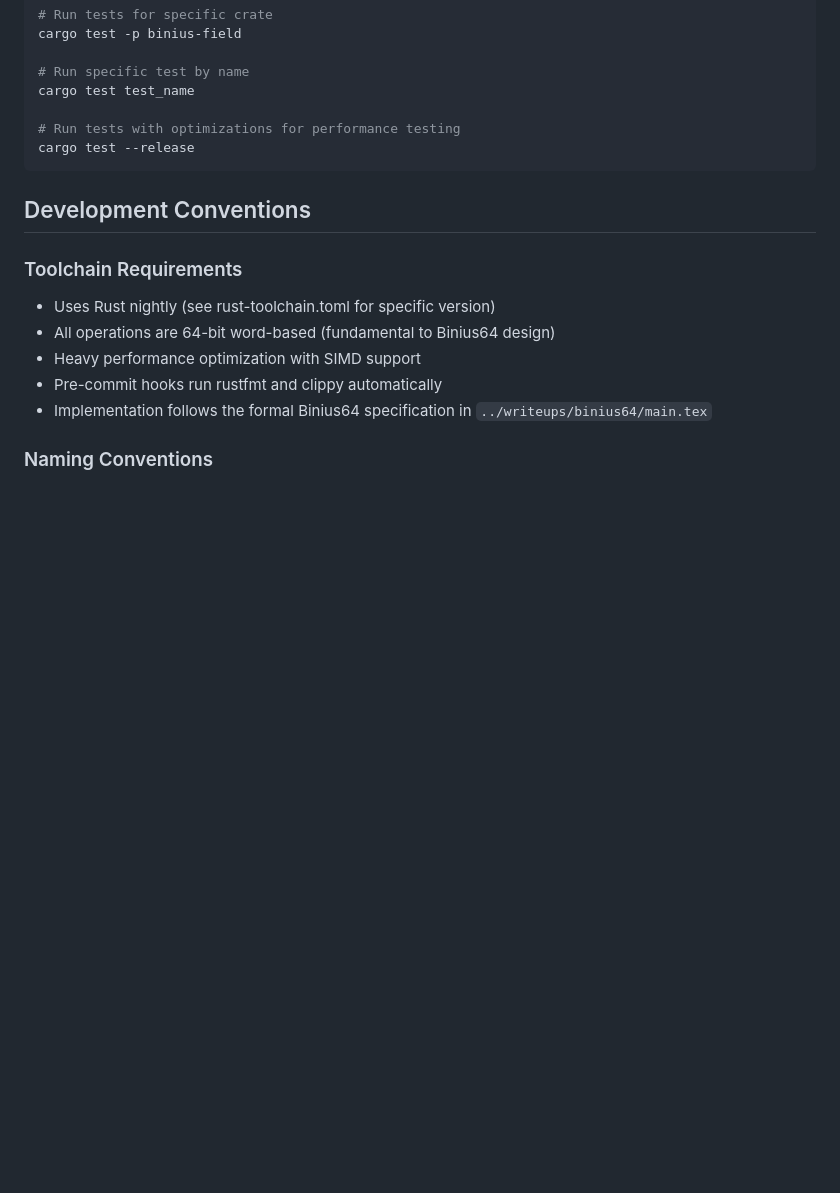
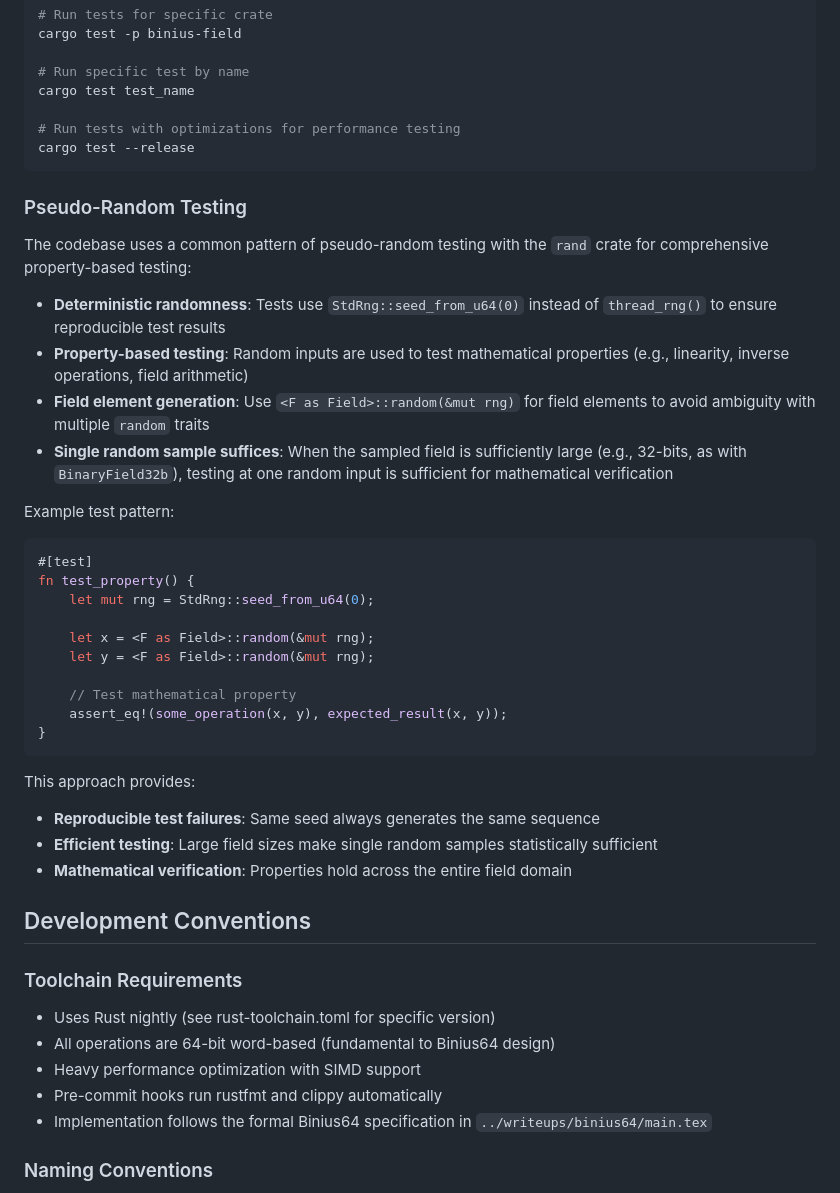
Before and after one commit to IrreducibleOSS/binius64, a Markdown page: CLAUDE.md, the part around the change. GitHub-like rendering; blank space fills up the shorter version.

Commit message:
[CLAUDE] Adds section about pseudo-random testing (#54)

````diff
--- a/CLAUDE.md
+++ b/CLAUDE.md
@@ -172,6 +172,33 @@ cargo test test_name
 cargo test --release
 ```
 
+### Pseudo-Random Testing
+The codebase uses a common pattern of pseudo-random testing with the `rand` crate for comprehensive property-based testing:
+
+- **Deterministic randomness**: Tests use `StdRng::seed_from_u64(0)` instead of `thread_rng()` to ensure reproducible test results
+- **Property-based testing**: Random inputs are used to test mathematical properties (e.g., linearity, inverse operations, field arithmetic)
+- **Field element generation**: Use `<F as Field>::random(&mut rng)` for field elements to avoid ambiguity with multiple `random` traits
+- **Single random sample suffices**: When the sampled field is sufficiently large (e.g., 32-bits, as with `BinaryField32b`), testing at one random input is sufficient for mathematical verification
+
+Example test pattern:
+```rust
+#[test]
+fn test_property() {
+    let mut rng = StdRng::seed_from_u64(0);
+
+    let x = <F as Field>::random(&mut rng);
+    let y = <F as Field>::random(&mut rng);
+
+    // Test mathematical property
+    assert_eq!(some_operation(x, y), expected_result(x, y));
+}
+```
+
+This approach provides:
+- **Reproducible test failures**: Same seed always generates the same sequence
+- **Efficient testing**: Large field sizes make single random samples statistically sufficient
+- **Mathematical verification**: Properties hold across the entire field domain
+
 ## Development Conventions
 
 ### Toolchain Requirements
````
